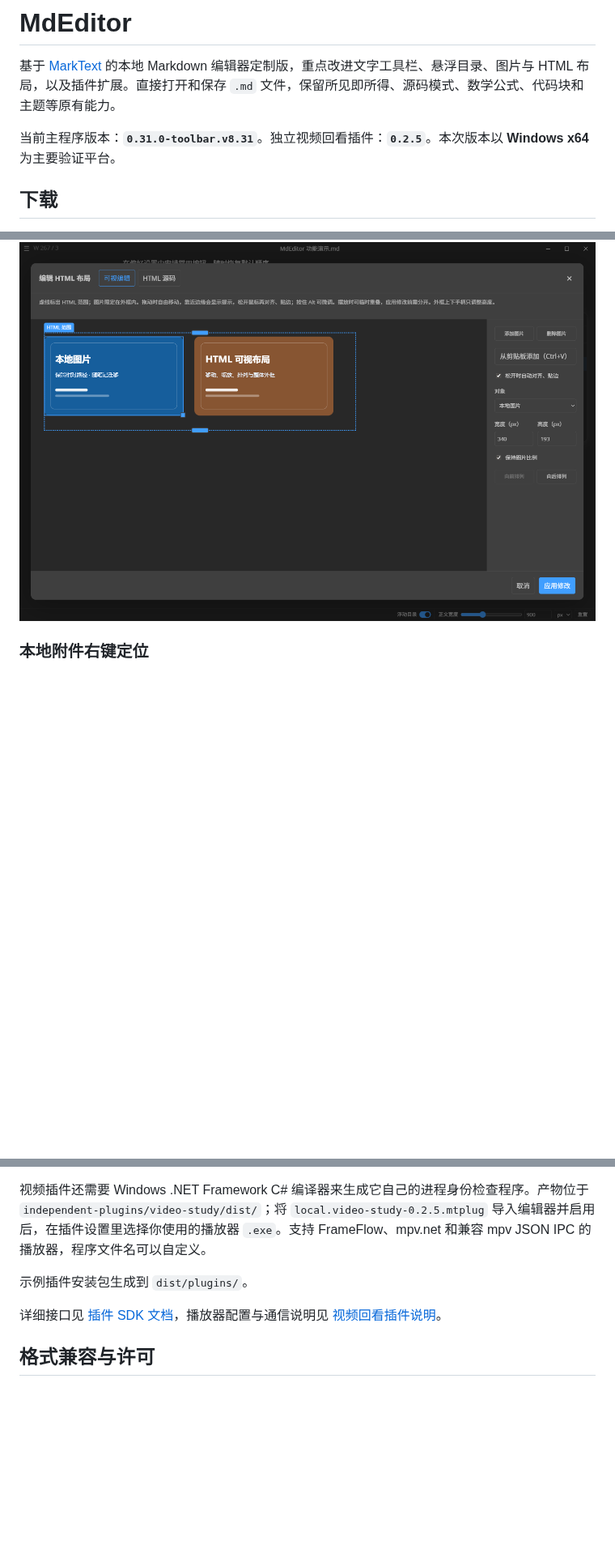
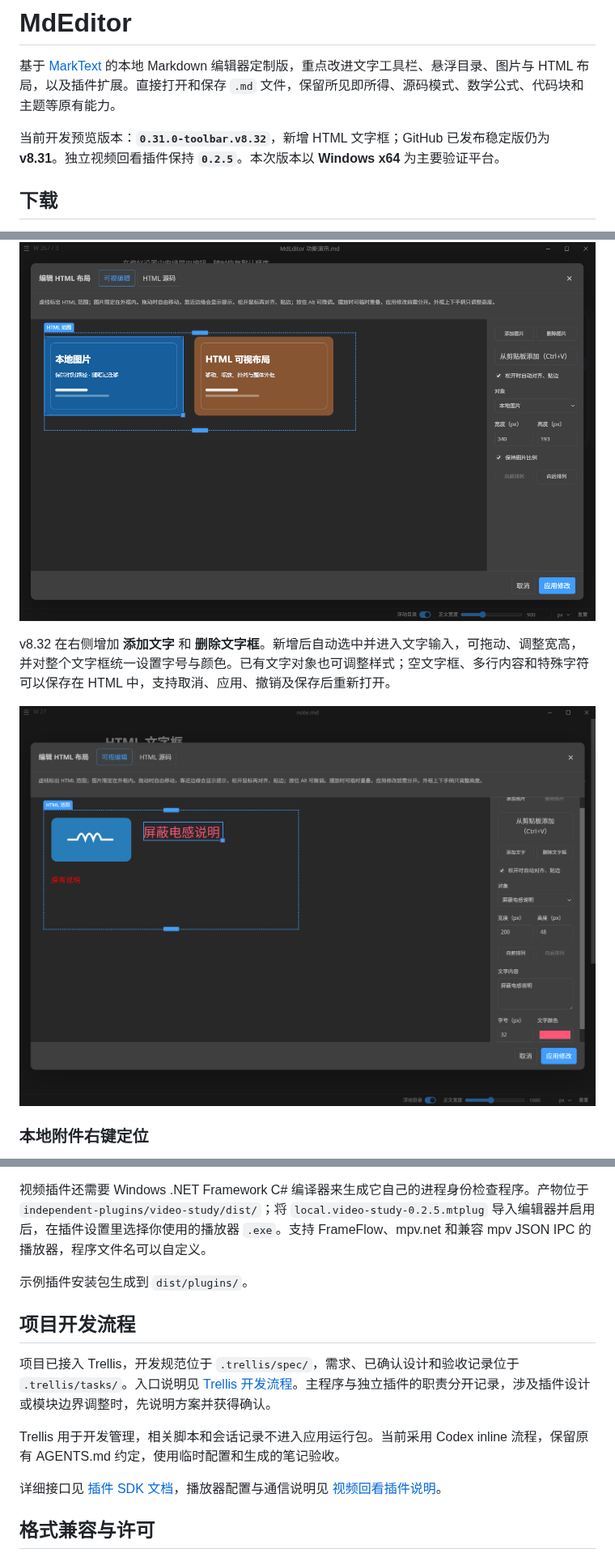
Before and after one commit to lingqifeng0/MdEditor, a Markdown page: README.md, 3 parts joined by grey strips. Shown at 81% size. Drawn GitHub-style; pictures changed too: docs/assets/screenshots/html-text-boxes.png (added); blank space fills up the shorter version.

Commit message:
feat(html-layout): add text boxes with whole-box font and color controls

```diff
--- a/README.md
+++ b/README.md
@@ -6,7 +6,7 @@
 
 基于 [MarkText](https://github.com/marktext/marktext) 的本地 Markdown 编辑器定制版，重点改进文字工具栏、悬浮目录、图片与 HTML 布局，以及插件扩展。直接打开和保存 `.md` 文件，保留所见即所得、源码模式、数学公式、代码块和主题等原有能力。
 
-当前主程序版本：**`0.31.0-toolbar.v8.31`**。独立视频回看插件：**`0.2.5`**。本次版本以 **Windows x64** 为主要验证平台。
+当前开发预览版本：**`0.31.0-toolbar.v8.32`**，新增 HTML 文字框；GitHub 已发布稳定版仍为 **v8.31**。独立视频回看插件保持 **`0.2.5`**。本次版本以 **Windows x64** 为主要验证平台。
 
 ## 下载
 
@@ -55,6 +55,10 @@
 - 图片删除区分删除链接、删除文件等操作，减少正文和磁盘图片状态不一致的问题。
 
 ![HTML 可视布局中的图片选择、缩放与整体外框](docs/assets/screenshots/html-layout.png)
+
+v8.32 在右侧增加 **添加文字** 和 **删除文字框**。新增后自动选中并进入文字输入，可拖动、调整宽高，并对整个文字框统一设置字号与颜色。已有文字对象也可调整样式；空文字框、多行内容和特殊字符可以保存在 HTML 中，支持取消、应用、撤销及保存后重新打开。
+
+![HTML 布局新增文字框与整框字号、颜色设置](docs/assets/screenshots/html-text-boxes.png)
 
 ### 本地附件右键定位
 
@@ -164,6 +168,12 @@ node --test independent-plugins/video-study/test/*.test.cjs
 
 示例插件安装包生成到 `dist/plugins/`。
 
+## 项目开发流程
+
+项目已接入 Trellis，开发规范位于 `.trellis/spec/`，需求、已确认设计和验收记录位于 `.trellis/tasks/`。入口说明见 [Trellis 开发流程](.trellis/README.md)。主程序与独立插件的职责分开记录，涉及插件设计或模块边界调整时，先说明方案并获得确认。
+
+Trellis 用于开发管理，相关脚本和会话记录不进入应用运行包。当前采用 Codex inline 流程，保留原有 AGENTS.md 约定，使用临时配置和生成的笔记验收。
+
 详细接口见 [插件 SDK 文档](docs/plugins/README.md)，播放器配置与通信说明见 [视频回看插件说明](independent-plugins/video-study/README.md)。
 
 ## 格式兼容与许可
```
Also changed, not shown: 7 other files.
